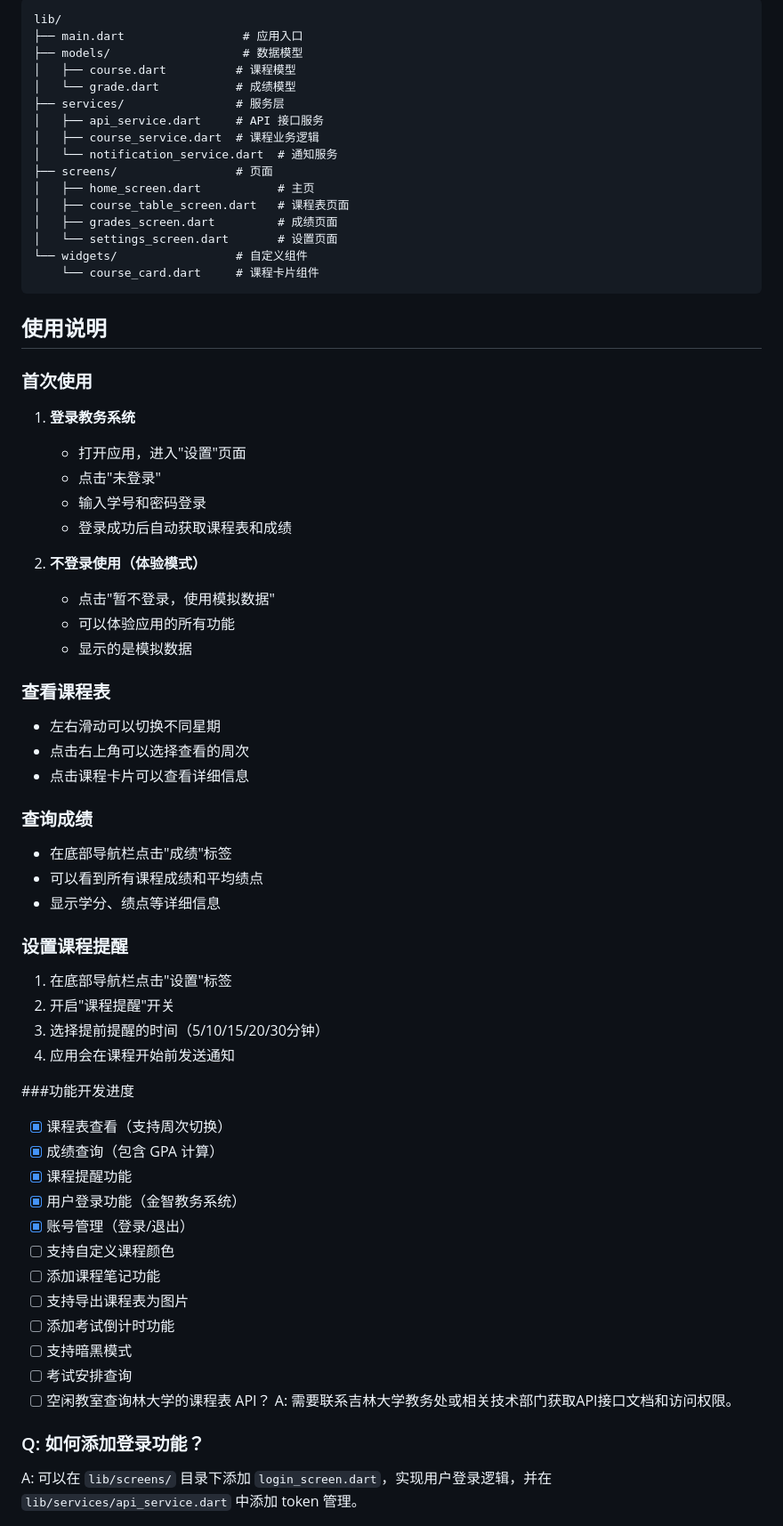
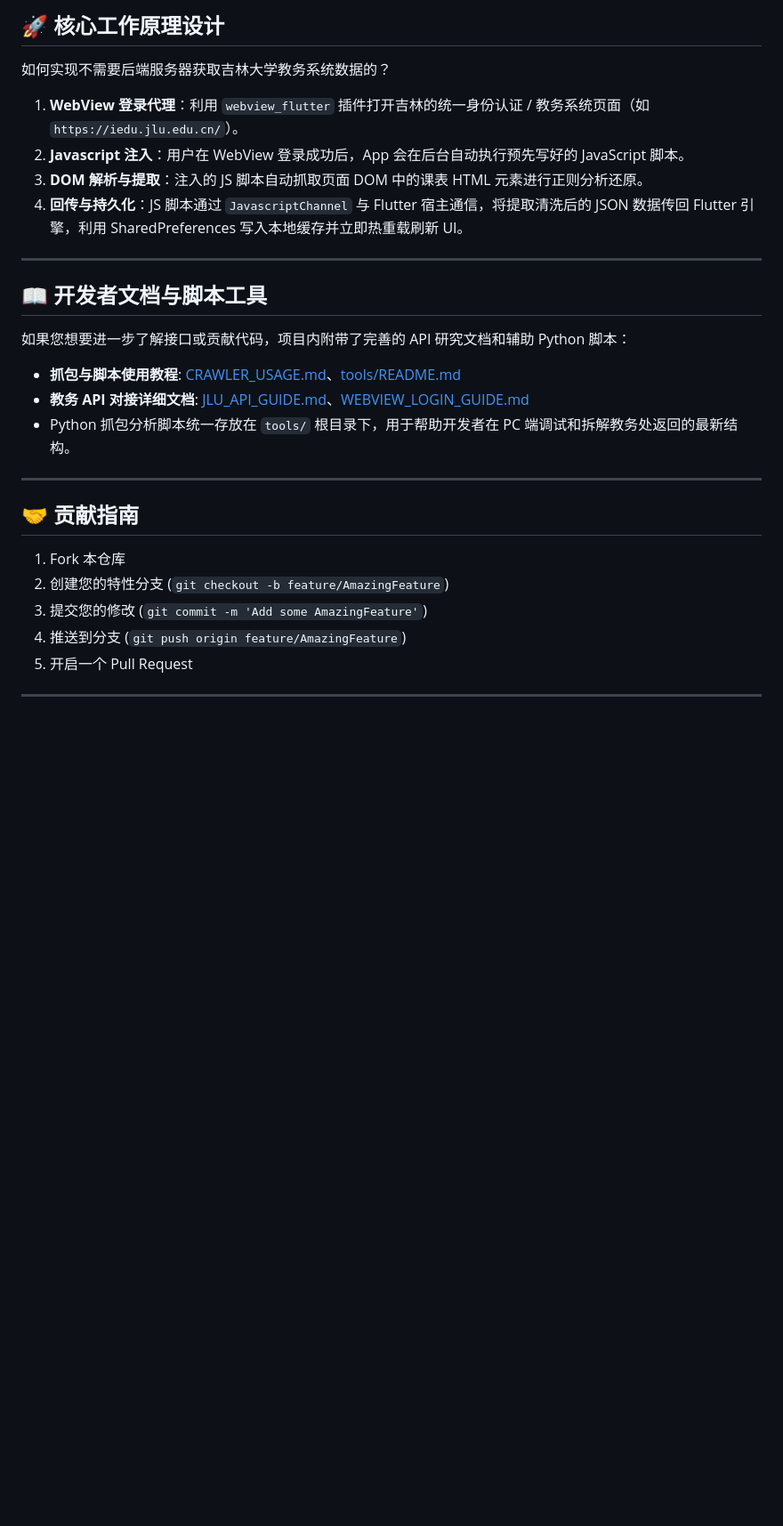
Before and after one commit to ZincGluxx/JLU_COURSE_APP, a Markdown page: README.md, the part around one of its changes. Shown at 89% size. GitHub-like rendering; blank space fills up the shorter version.

Commit message:
docs: Rewrite README.md to emphasize local-only parsing and new features

````diff
--- a/README.md
+++ b/README.md
@@ -158,70 +46,32 @@
 
-```
-lib/
-├── main.dart                 # 应用入口
-├── models/                   # 数据模型
-│   ├── course.dart          # 课程模型
-│   └── grade.dart           # 成绩模型
-├── services/                # 服务层
-│   ├── api_service.dart     # API 接口服务
-│   ├── course_service.dart  # 课程业务逻辑
-│   └── notification_service.dart  # 通知服务
-├── screens/                 # 页面
-│   ├── home_screen.dart           # 主页
-│   ├── course_table_screen.dart   # 课程表页面
-│   ├── grades_screen.dart         # 成绩页面
-│   └── settings_screen.dart       # 设置页面
-└── widgets/                 # 自定义组件
-    └── course_card.dart     # 课程卡片组件
-```
+## 🚀 核心工作原理设计
 
-## 使用说明
+如何实现不需要后端服务器获取吉林大学教务系统数据的？
 
-### 首次使用
+1. **WebView 登录代理**：利用 `webview_flutter` 插件打开吉林的统一身份认证 / 教务系统页面（如 `https://iedu.jlu.edu.cn/`）。
+2. **Javascript 注入**：用户在 WebView 登录成功后，App 会在后台自动执行预先写好的 JavaScript 脚本。
+3. **DOM 解析与提取**：注入的 JS 脚本自动抓取页面 DOM 中的课表 HTML 元素进行正则分析还原。
+4. **回传与持久化**：JS 脚本通过 `JavascriptChannel` 与 Flutter 宿主通信，将提取清洗后的 JSON 数据传回 Flutter 引擎，利用 SharedPreferences 写入本地缓存并立即热重载刷新 UI。
 
-1. **登录教务系统**
-   - 打开应用，进入"设置"页面
-   - 点击"未登录"
-   - 输入学号和密码登录
-   - 登录成功后自动获取课程表和成绩
+---
 
-2. **不登录使用（体验模式）**
-   - 点击"暂不登录，使用模拟数据"
-   - 可以体验应用的所有功能
-   - 显示的是模拟数据
+## 📖 开发者文档与脚本工具
 
-### 查看课程表
-- 左右滑动可以切换不同星期
-- 点击右上角可以选择查看的周次
-- 点击课程卡片可以查看详细信息
+如果您想要进一步了解接口或贡献代码，项目内附带了完善的 API 研究文档和辅助 Python 脚本：
 
-### 查询成绩
-- 在底部导航栏点击"成绩"标签
-- 可以看到所有课程成绩和平均绩点
-- 显示学分、绩点等详细信息
+- **抓包与脚本使用教程**: [CRAWLER_USAGE.md](CRAWLER_USAGE.md)、[tools/README.md](tools/README.md)
+- **教务 API 对接详细文档**: [JLU_API_GUIDE.md](JLU_API_GUIDE.md)、[WEBVIEW_LOGIN_GUIDE.md](WEBVIEW_LOGIN_GUIDE.md)
+- Python 抓包分析脚本统一存放在 `tools/` 根目录下，用于帮助开发者在 PC 端调试和拆解教务处返回的最新结构。
 
-### 设置课程提醒
-1. 在底部导航栏点击"设置"标签
-2. 开启"课程提醒"开关
-3. 选择提前提醒的时间（5/10/15/20/30分钟）
-4. 应用会在课程开始前发送通知
+---
 
-###功能开发进度
+## 🤝 贡献指南
 
-- [x] 课程表查看（支持周次切换）
-- [x] 成绩查询（包含 GPA 计算）
-- [x] 课程提醒功能
-- [x] 用户登录功能（金智教务系统）
-- [x] 账号管理（登录/退出）
-- [ ] 支持自定义课程颜色
-- [ ] 添加课程笔记功能
-- [ ] 支持导出课程表为图片
-- [ ] 添加考试倒计时功能
-- [ ] 支持暗黑模式
-- [ ] 考试安排查询
-- [ ] 空闲教室查询林大学的课程表 API？
-A: 需要联系吉林大学教务处或相关技术部门获取API接口文档和访问权限。
+1. Fork 本仓库
+2. 创建您的特性分支 (`git checkout -b feature/AmazingFeature`)
+3. 提交您的修改 (`git commit -m 'Add some AmazingFeature'`)
+4. 推送到分支 (`git push origin feature/AmazingFeature`)
+5. 开启一个 Pull Request
 
-### Q: 如何添加登录功能？
-A: 可以在 `lib/screens/` 目录下添加 `login_screen.dart`，实现用户登录逻辑，并在 `lib/services/api_service.dart` 中添加 token 管理。
+---
 
````
Also changed, not shown: other parts of README.md (+31 -163 lines).
